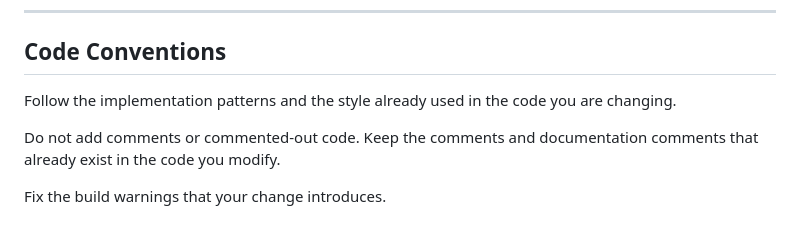
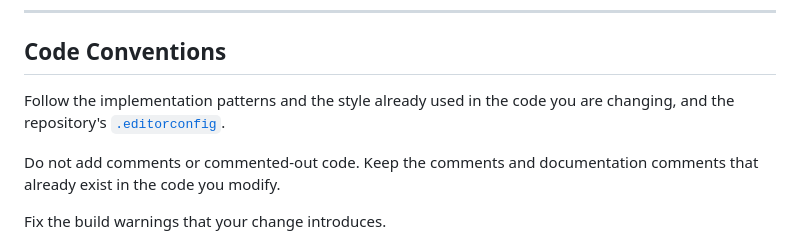
Before and after one commit to routersys/WorldNet, a Markdown page: CONTRIBUTING.md, the part around the change. Drawn GitHub-style.

Commit message:
貢献の手引きのコードの規約へ.editorconfigを足す

```diff
--- a/CONTRIBUTING.md
+++ b/CONTRIBUTING.md
@@ -141,7 +141,7 @@ Do not claim an improvement from a single measurement.
 
 ## Code Conventions
 
-Follow the implementation patterns and the style already used in the code you are changing.
+Follow the implementation patterns and the style already used in the code you are changing, and the repository's [`.editorconfig`](.editorconfig).
 
 Do not add comments or commented-out code. Keep the comments and documentation comments that already exist in the code you modify.
 
```
